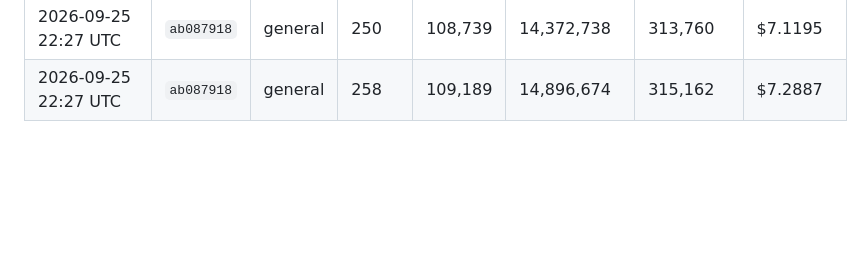
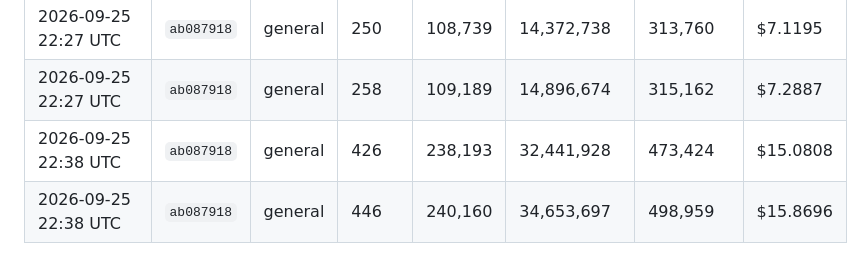
Before and after one commit to kerensky36/option-sentinel, a Markdown page: token_log.md, the part around the change. Rendered like a GitHub page; blank space fills up the shorter version.

Commit message:
chore: update token usage log
Co-Authored-By: Claude Opus 5.5 <noreply@anthropic.com>
Claude-Session: https://claude.ai/code/session_01JfqFgiNMU1wjjb3ec3Hwj1

```diff
--- a/token_log.md
+++ b/token_log.md
@@ -265,3 +265,5 @@ Costs use Claude Sonnet 4.6 pricing — update `PRICE_*` constants in `.claude/h
 | 2026-09-25 22:24 UTC | `ab087918` | general | 236 | 94,065 | 13,193,383 | 304,269 | $6.5100 |
 | 2026-09-25 22:27 UTC | `ab087918` | general | 250 | 108,739 | 14,372,738 | 313,760 | $7.1195 |
 | 2026-09-25 22:27 UTC | `ab087918` | general | 258 | 109,189 | 14,896,674 | 315,162 | $7.2887 |
+| 2026-09-25 22:38 UTC | `ab087918` | general | 426 | 238,193 | 32,441,928 | 473,424 | $15.0808 |
+| 2026-09-25 22:38 UTC | `ab087918` | general | 446 | 240,160 | 34,653,697 | 498,959 | $15.8696 |
```
